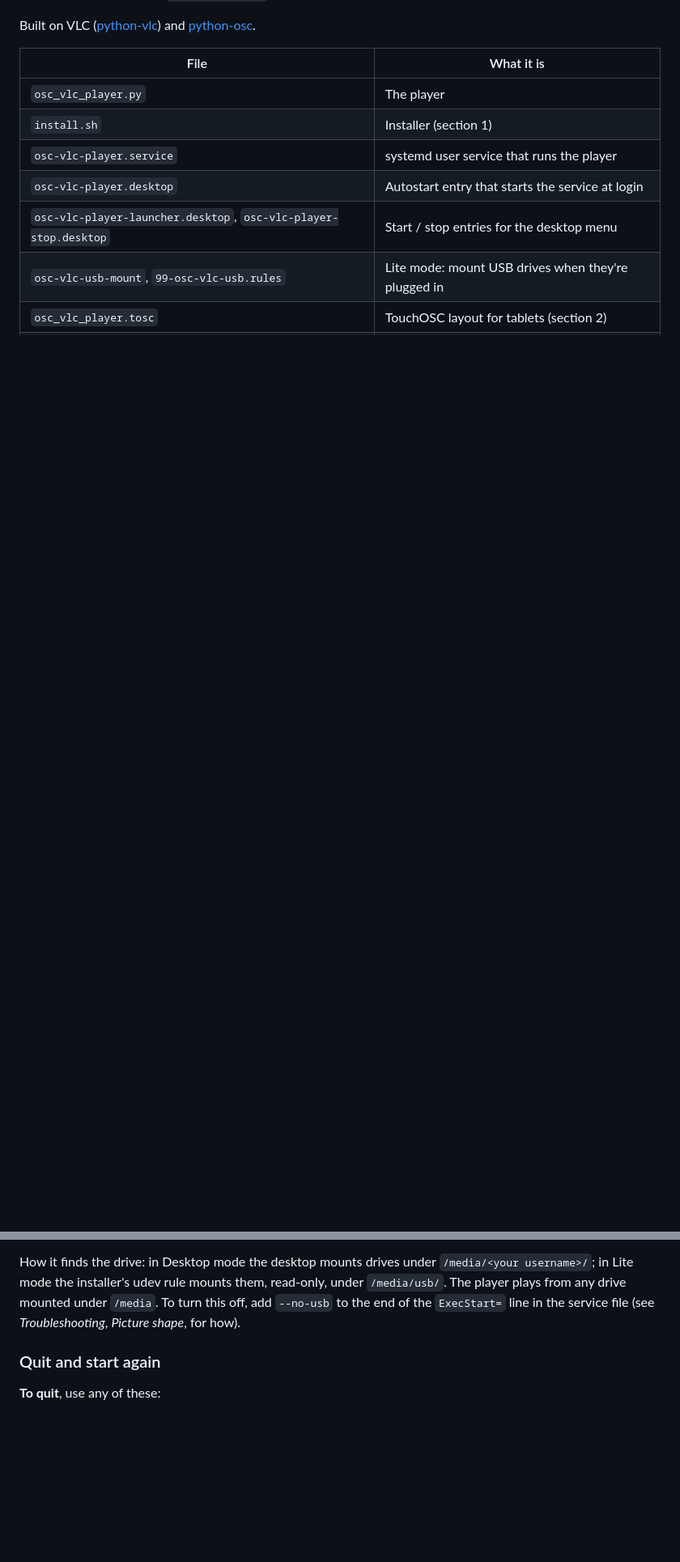
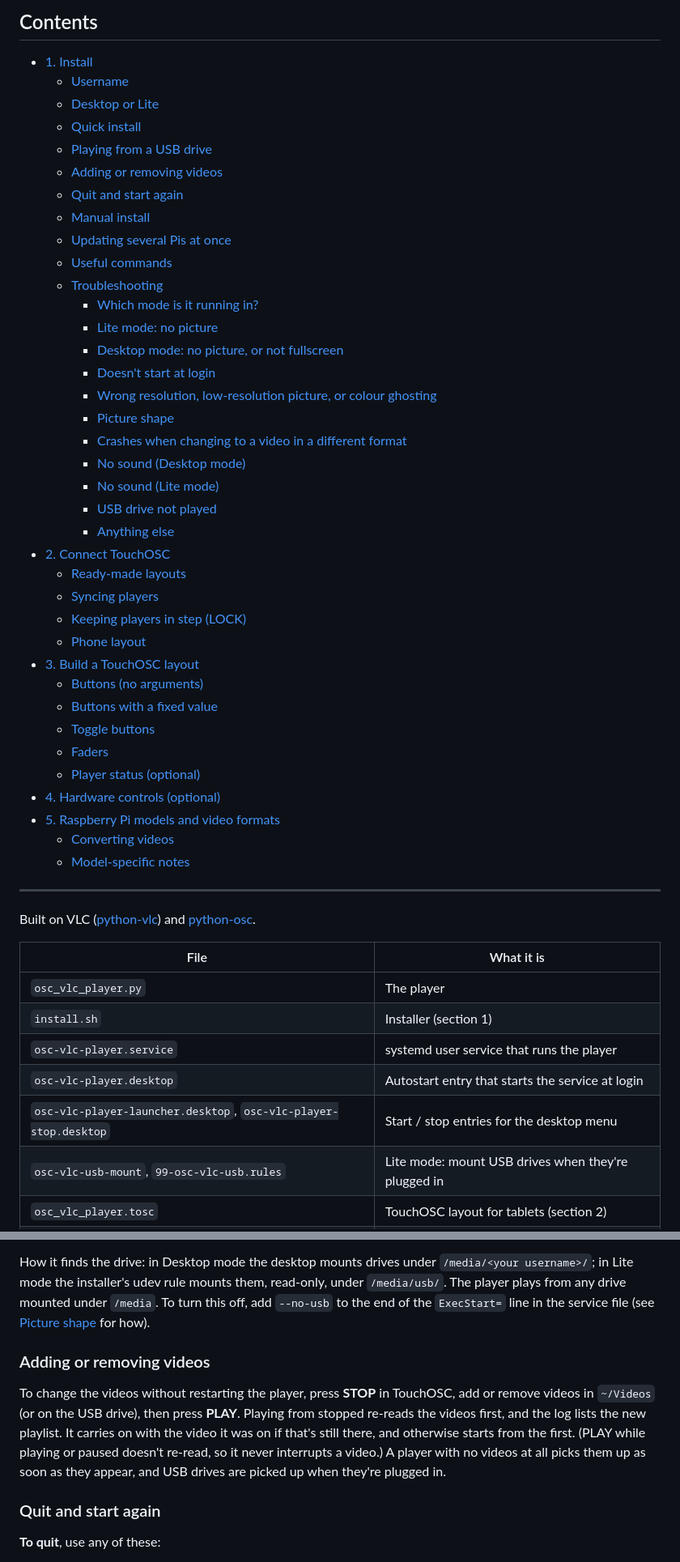
Before and after one commit to bzsqrl/osc-vlc, a Markdown page: README.md, 2 parts joined by grey strips. Shown at 81% size. Drawn GitHub-style; blank space fills up the shorter version.

```diff
--- a/README.md
+++ b/README.md
@@ -23,3 +49,44 @@ rotary encoder.
+## Contents
+
+- [1. Install](#1-install)
+  - [Username](#username)
+  - [Desktop or Lite](#desktop-or-lite)
+  - [Quick install](#quick-install)
+  - [Playing from a USB drive](#playing-from-a-usb-drive)
+  - [Adding or removing videos](#adding-or-removing-videos)
+  - [Quit and start again](#quit-and-start-again)
+  - [Manual install](#manual-install)
+  - [Updating several Pis at once](#updating-several-pis-at-once)
+  - [Useful commands](#useful-commands)
+  - [Troubleshooting](#troubleshooting)
+    - [Which mode is it running in?](#which-mode-is-it-running-in)
+    - [Lite mode: no picture](#lite-mode-no-picture)
+    - [Desktop mode: no picture, or not fullscreen](#desktop-mode-no-picture-or-not-fullscreen)
+    - [Doesn't start at login](#doesnt-start-at-login)
+    - [Wrong resolution, low-resolution picture, or colour ghosting](#wrong-resolution-low-resolution-picture-or-colour-ghosting)
+    - [Picture shape](#picture-shape)
+    - [Crashes when changing to a video in a different format](#crashes-when-changing-to-a-video-in-a-different-format)
+    - [No sound (Desktop mode)](#no-sound-desktop-mode)
+    - [No sound (Lite mode)](#no-sound-lite-mode)
+    - [USB drive not played](#usb-drive-not-played)
+    - [Anything else](#anything-else)
+- [2. Connect TouchOSC](#2-connect-touchosc)
+  - [Ready-made layouts](#ready-made-layouts)
+  - [Syncing players](#syncing-players)
+  - [Keeping players in step (LOCK)](#keeping-players-in-step-lock)
+  - [Phone layout](#phone-layout)
+- [3. Build a TouchOSC layout](#3-build-a-touchosc-layout)
+  - [Buttons (no arguments)](#buttons-no-arguments)
+  - [Buttons with a fixed value](#buttons-with-a-fixed-value)
+  - [Toggle buttons](#toggle-buttons)
+  - [Faders](#faders)
+  - [Player status (optional)](#player-status-optional)
+- [4. Hardware controls (optional)](#4-hardware-controls-optional)
+- [5. Raspberry Pi models and video formats](#5-raspberry-pi-models-and-video-formats)
+  - [Converting videos](#converting-videos)
+  - [Model-specific notes](#model-specific-notes)
+
+---
 
 Built on VLC ([python-vlc](https://pypi.org/project/python-vlc/)) and
 [python-osc](https://pypi.org/project/python-osc/).
@@ -184,7 +251,17 @@ How it finds the drive: in Desktop mode the desktop mounts drives under
 `/media/<your username>/`; in Lite mode the installer's udev rule mounts them,
 read-only, under `/media/usb/`. The player plays from any drive mounted under
 `/media`. To turn this off, add `--no-usb` to the end of the `ExecStart=` line
-in the service file (see *Troubleshooting*, *Picture shape*, for how).
+in the service file (see [Picture shape](#picture-shape) for how).
+
+### Adding or removing videos
+To change the videos without restarting the player, press **STOP** in
+TouchOSC, add or remove videos in `~/Videos` (or on the USB drive), then press
+**PLAY**. Playing from stopped re-reads the videos first, and the log lists
+the new playlist. It carries on with the video it was on if that's still
+there, and otherwise starts from the first. (PLAY while playing or paused
+doesn't re-read, so it never interrupts a video.) A player with no videos at
+all picks them up as soon as they appear, and USB drives are picked up when
+they're plugged in.
 
 ### Quit and start again
 **To quit**, use any of these:
```
Also changed, not shown: other parts of README.md (+131 -81 lines).
